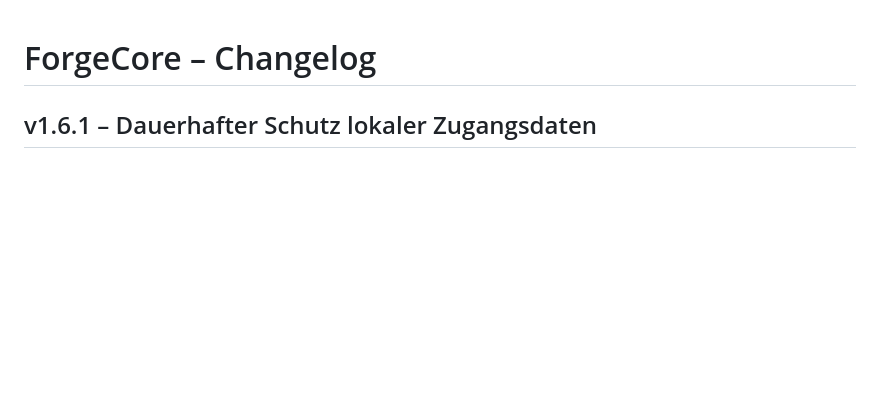
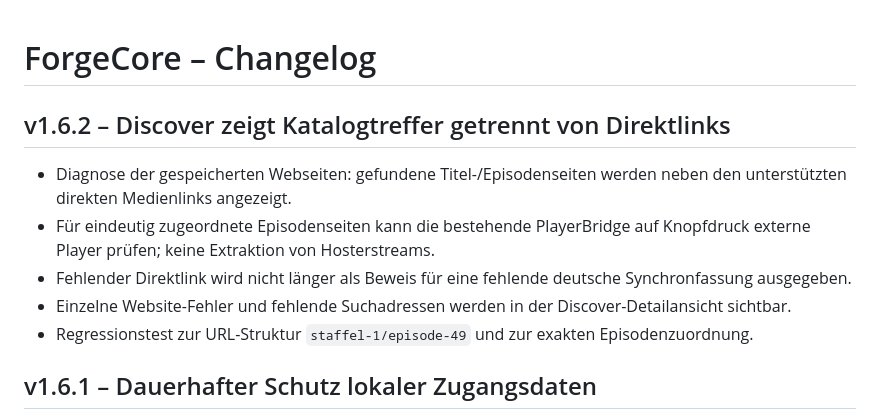
Before and after one commit to Homiiboy/StreamForge, a Markdown page: ForgeCore/CHANGELOG.md, the part around the change. Drawn GitHub-style; blank space fills up the shorter version.

Commit message:
docs(1.6.2): explain catalogue-only hits and language verification limits

```diff
--- a/ForgeCore/CHANGELOG.md
+++ b/ForgeCore/CHANGELOG.md
@@ -1,4 +1,13 @@
 # ForgeCore – Changelog
+
+## v1.6.2 – Discover zeigt Katalogtreffer getrennt von Direktlinks
+
+- Diagnose der gespeicherten Webseiten: gefundene Titel-/Episodenseiten werden neben den unterstützten direkten Medienlinks angezeigt.
+- Für eindeutig zugeordnete Episodenseiten kann die bestehende PlayerBridge auf Knopfdruck externe Player prüfen; keine Extraktion von Hosterstreams.
+- Fehlender Direktlink wird nicht länger als Beweis für eine fehlende deutsche Synchronfassung ausgegeben.
+- Einzelne Website-Fehler und fehlende Suchadressen werden in der Discover-Detailansicht sichtbar.
+- Regressionstest zur URL-Struktur `staffel-1/episode-49` und zur exakten Episodenzuordnung.
+
 
 ## v1.6.1 – Dauerhafter Schutz lokaler Zugangsdaten
 
```
